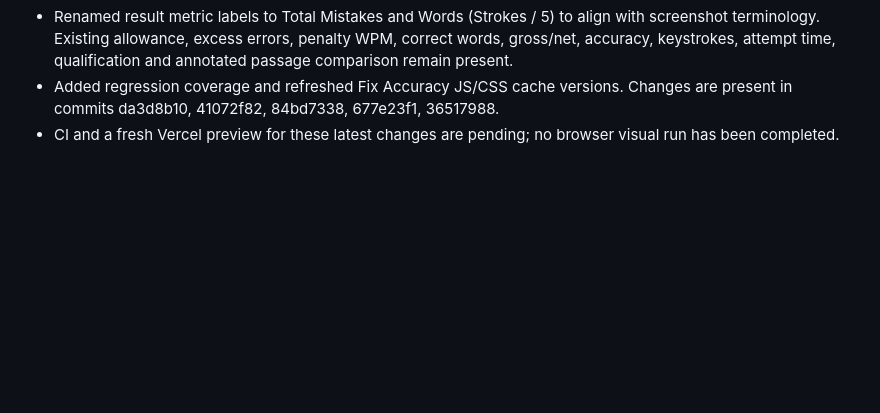
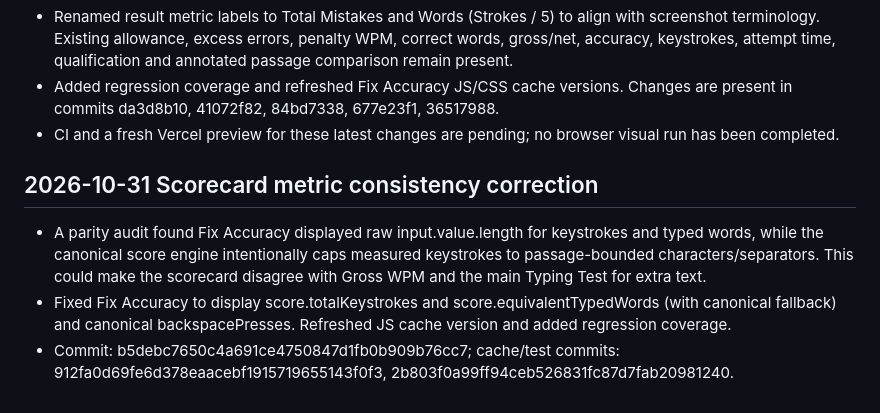
Before and after one commit to mrtabahi/final-1, a Markdown page: docs/DEVELOPMENT_HANDOFF.md, the part around the change. Rendered like a GitHub page; blank space fills up the shorter version.

Commit message:
Document canonical Fix Accuracy scorecard metrics

```diff
--- a/docs/DEVELOPMENT_HANDOFF.md
+++ b/docs/DEVELOPMENT_HANDOFF.md
@@ -181,3 +181,9 @@ When work resumes, re-fetch PR #96's head SHA, Actions checks, and Vercel deploy
 - Renamed result metric labels to Total Mistakes and Words (Strokes / 5) to align with screenshot terminology. Existing allowance, excess errors, penalty WPM, correct words, gross/net, accuracy, keystrokes, attempt time, qualification and annotated passage comparison remain present.
 - Added regression coverage and refreshed Fix Accuracy JS/CSS cache versions. Changes are present in commits da3d8b10, 41072f82, 84bd7338, 677e23f1, 36517988.
 - CI and a fresh Vercel preview for these latest changes are pending; no browser visual run has been completed.
+
+
+## 2026-10-31 Scorecard metric consistency correction
+- A parity audit found Fix Accuracy displayed raw input.value.length for keystrokes and typed words, while the canonical score engine intentionally caps measured keystrokes to passage-bounded characters/separators. This could make the scorecard disagree with Gross WPM and the main Typing Test for extra text.
+- Fixed Fix Accuracy to display score.totalKeystrokes and score.equivalentTypedWords (with canonical fallback) and canonical backspacePresses. Refreshed JS cache version and added regression coverage.
+- Commit: b5debc7650c4a691ce4750847d1fb0b909b76cc7; cache/test commits: 912fa0d69fe6d378eaacebf1915719655143f0f3, 2b803f0a99ff94ceb526831fc87d7fab20981240.
```
